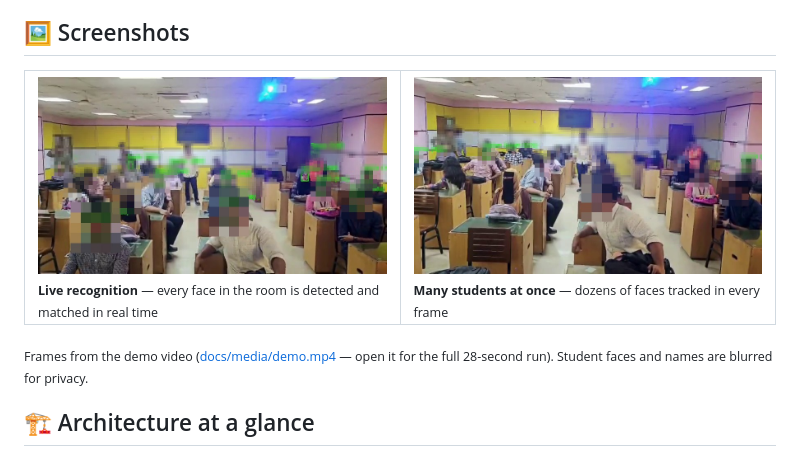
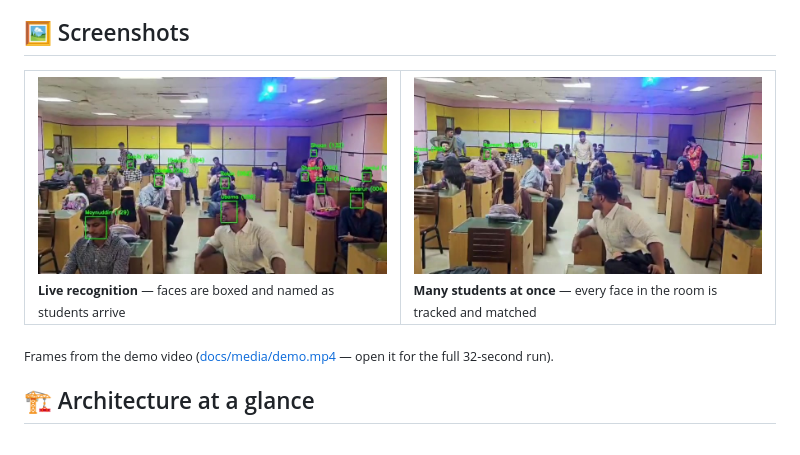
Before and after one commit to Moynuddin780/bup-face-attendance-npu, a Markdown page: README.md, the part around one of its changes. Rendered like a GitHub page; pictures changed too: docs/media/screenshots/01-live-recognition.jpg, docs/media/screenshots/02-multi-student-tracking.jpg.

Commit message:
Use the original demo video and screenshots

```diff
--- a/README.md
+++ b/README.md
@@ -45,12 +45,12 @@ IP-CCTV cameras mark students present automatically — detection and recognitio
 
 <table>
   <tr>
-    <td width="50%"><img src="docs/media/screenshots/01-live-recognition.jpg" alt="Live face recognition in a classroom"><br><sub><b>Live recognition</b> — every face in the room is detected and matched in real time</sub></td>
-    <td width="50%"><img src="docs/media/screenshots/02-multi-student-tracking.jpg" alt="Several students tracked at the same time"><br><sub><b>Many students at once</b> — dozens of faces tracked in every frame</sub></td>
+    <td width="50%"><img src="docs/media/screenshots/01-live-recognition.jpg" alt="Live face recognition in a classroom"><br><sub><b>Live recognition</b> — faces are boxed and named as students arrive</sub></td>
+    <td width="50%"><img src="docs/media/screenshots/02-multi-student-tracking.jpg" alt="Several students tracked at the same time"><br><sub><b>Many students at once</b> — every face in the room is tracked and matched</sub></td>
   </tr>
 </table>
 
-<sub>Frames from the demo video (<a href="docs/media/demo.mp4">docs/media/demo.mp4</a> — open it for the full 28-second run). Student faces and names are blurred for privacy.</sub>
+<sub>Frames from the demo video (<a href="docs/media/demo.mp4">docs/media/demo.mp4</a> — open it for the full 32-second run).</sub>
 
 <a id="architecture"></a>
 
```
Also changed, not shown: other parts of README.md (+1 -1 lines), 2 other files.
